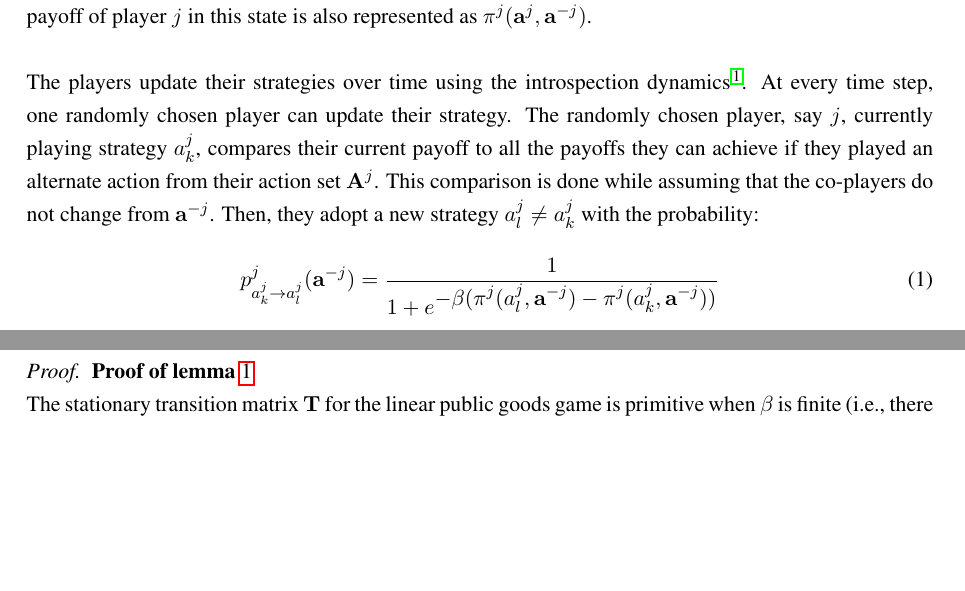
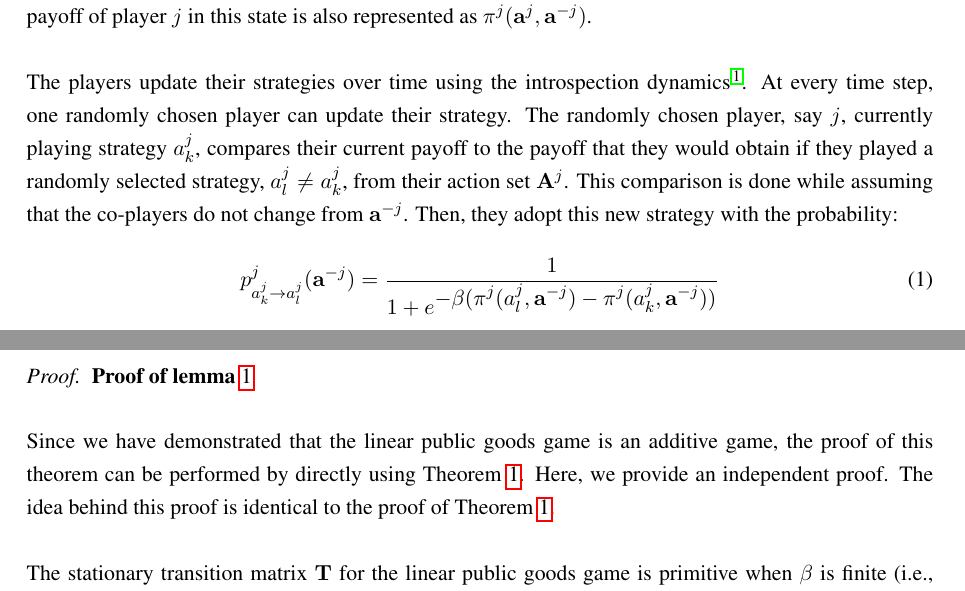
Before and after one commit to Saptarshi07/multiplayer-introspection, a LaTeX document (latex/supplementary.tex): two parts of pages 1 and 9 of 10 before the commit and two parts of pages 1 and 8 of 9 after it, joined at a grey line, cut so that both start at the same text, the shorter picture padded with empty space. Compiled offline with pdfLaTeX.

```diff
--- a/latex/supplementary.tex
+++ b/latex/supplementary.tex
@@ -73,7 +73,7 @@
 \\ \\
 \noindent We represent a state of the game, $\abf$, from the perspective of player $j$ as $\abf =: (\abf^j, \abf^{-j})$. In the state $(\abf^j, \abf^{-j})$, player $j$ plays the action $\abf^j \in \A^j$ and all the other co-players of $j$ play $\abf^{-j} \in \Pi_{k \neq j} \A^k$. The payoff of player $j$ in this state is also represented as $\pi^j(\abf^j, \abf^{-j})$.
 \\ \\
-\noindent The players update their strategies over time using the introspection dynamics \cite{couto2022introspection}. At every time step, one randomly chosen player can update their strategy. The randomly chosen player, say $j$, currently playing strategy $a^j_k$, compares their current payoff to all the payoffs they can achieve if they played an alternate action from their action set $\A^j$. This comparison is done while assuming that the co-players do not change from $\abf^{-j}$. Then, they adopt a new strategy $a^j_l \neq a^j_k$ with the probability:
+\noindent The players update their strategies over time using the introspection dynamics \cite{couto2022introspection}. At every time step, one randomly chosen player can update their strategy. The randomly chosen player, say $j$, currently playing strategy $a^j_k$, compares their current payoff to the payoff that they would obtain if they played a randomly selected strategy,  $a^j_l \neq a^j_k$, from their action set $\A^j$. This comparison is done while assuming that the co-players do not change from $\abf^{-j}$. Then, they adopt this new strategy  with the probability:
 
 \begin{equation}
  p^j_{a^j_k \to a^j_l} (\abf^{-j})= \frac{1}{1 + e^{\displaystyle -\beta(\pi^j(a^j_l, \abf^{-j}) - \pi^j(a^j_k, \abf^{-j}))}}
@@ -276,11 +276,11 @@
 \end{align}
 \noindent Therefore, the marginal distribution follows Eq.  \ref{Eq:marginal-at-additive-game}. Now since we also additionally know that the stationary distribution follows the form Eq. \ref{Eq:additive-game-stationary-distribution}, we can conclude that for additive games, under introspection dynamics with finite selection, Eq. \ref{Eq:additive-game-products} holds.
 \end{proof}
-\clearpage
-\newpage
+
 \begin{proof}
-\textbf{Proof of lemma} \ref{prop:stationary-dist-lpgg} \\
-The stationary transition matrix $\T$ for the linear public goods game is primitive when $\beta$ is finite (i.e., there is a positive power $k$ such that $\T^k$ is a strictly positive matrix). Therefore, the stationary distribution of $\T$ will always be unique. We define the following short cut notations for the ease of the proof:
+\textbf{Proof of lemma} \ref{prop:stationary-dist-lpgg} \\ \\
+Since we have demonstrated that the linear public goods game is an additive game, the proof of this theorem can be performed by directly using Theorem \ref{Th:additive-games-stationary-dist}. Here, we provide an independent proof. The idea behind this proof is identical to the proof of Theorem \ref{Th:additive-games-stationary-dist}. \\ \\
+\noindent The stationary transition matrix $\T$ for the linear public goods game is primitive when $\beta$ is finite (i.e., there is a positive power $k$ such that $\T^k$ is a strictly positive matrix). Therefore, the stationary distribution of $\T$ will always be unique. We define the following short cut notations for the ease of the proof:
 \begin{eqnarray}
 &\bar{\abf}^j := \{0,1\} \setminus \abf^j  \\
 &p^j := \frac{1}{1 + \displaystyle e^{\beta f(c_j, r_j)}}
```
Also changed, not shown: latex/supplementary.pdf, latex/supplementary.tex (6 more changed lines), 4 other files.
